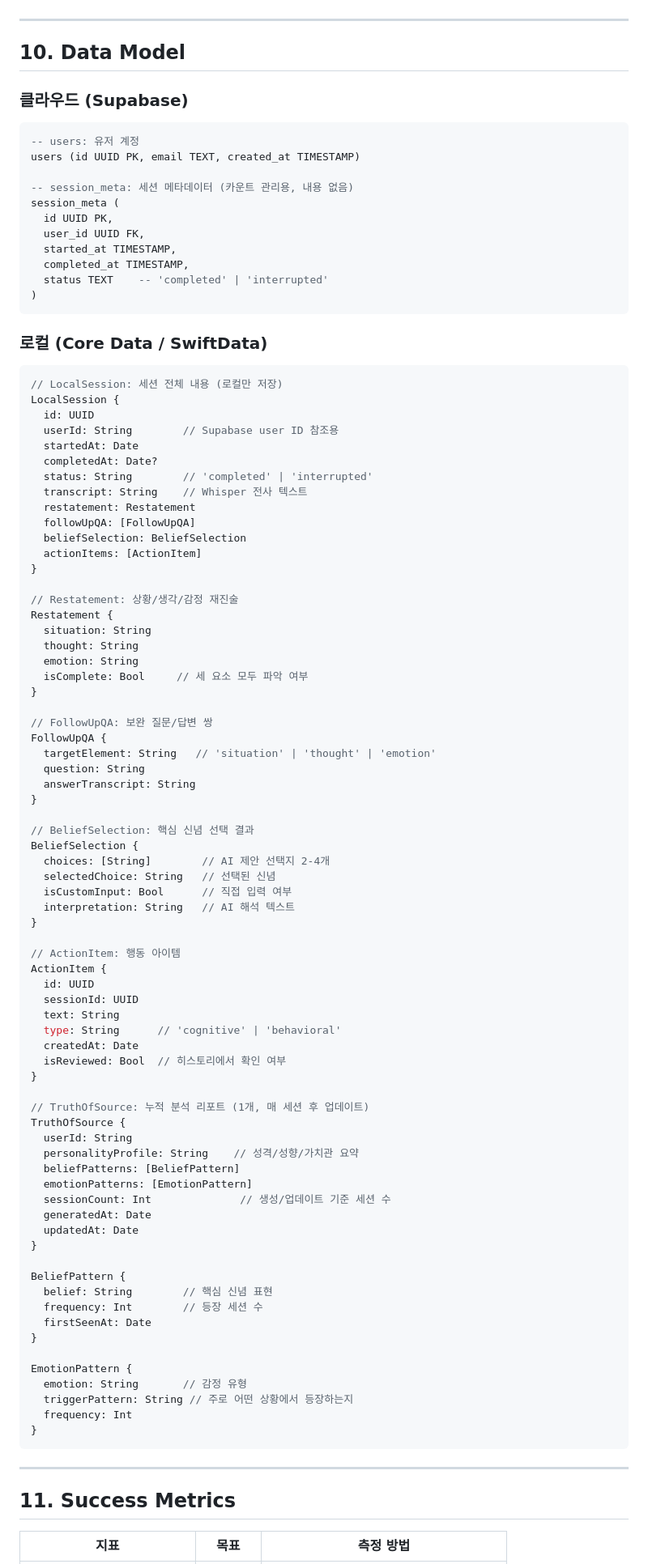
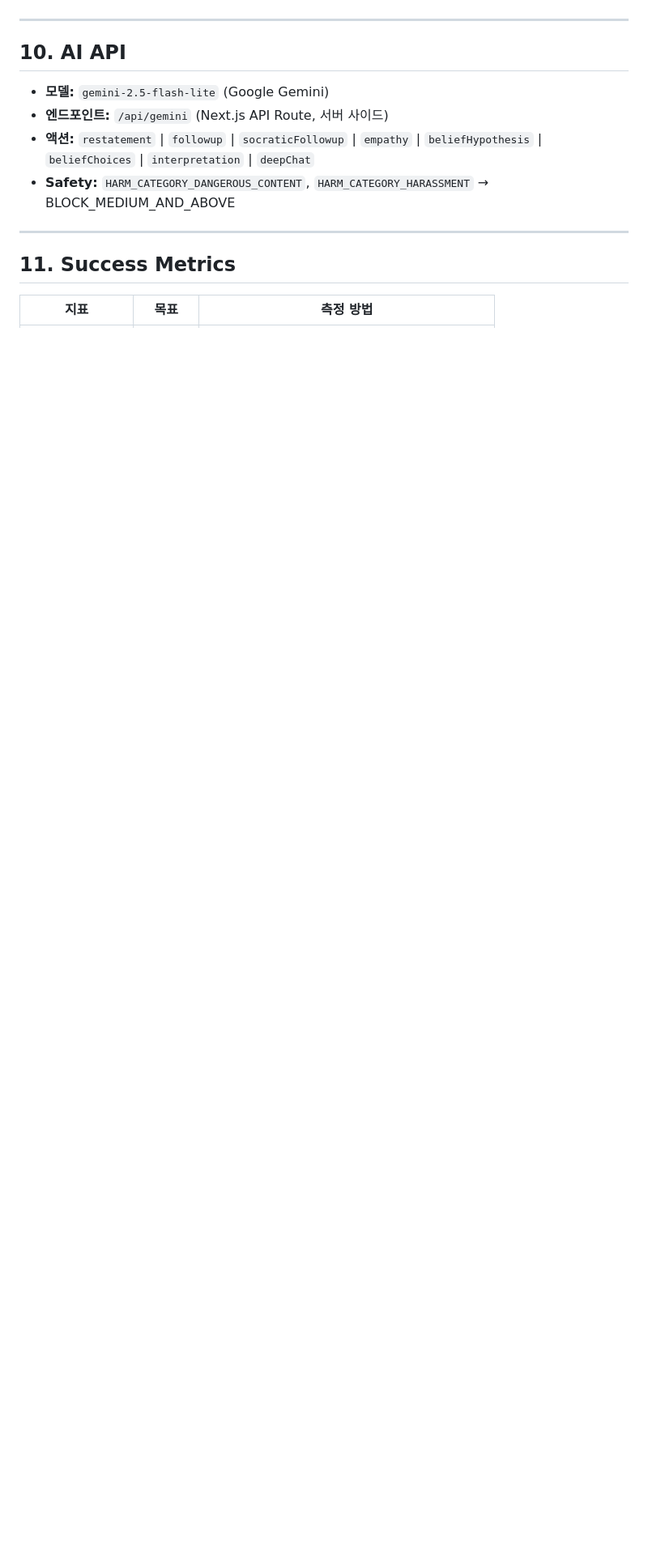
Before and after one commit to janepark1248/jane-workspace, a Markdown page: ove/docs/PRD.md, the part around one of its changes. Shown at 81% size. Drawn GitHub-style; blank space fills up the shorter version.

````diff
--- a/ove/docs/PRD.md
+++ b/ove/docs/PRD.md
@@ -159,97 +230,12 @@ if sessionCount >= 3 { return .quotaExceeded }
 
 ---
 
-## 10. Data Model
+## 10. AI API
 
-### 클라우드 (Supabase)
-
-```sql
--- users: 유저 계정
-users (id UUID PK, email TEXT, created_at TIMESTAMP)
-
--- session_meta: 세션 메타데이터 (카운트 관리용, 내용 없음)
-session_meta (
-  id UUID PK,
-  user_id UUID FK,
-  started_at TIMESTAMP,
-  completed_at TIMESTAMP,
-  status TEXT    -- 'completed' | 'interrupted'
-)
-```
-
-### 로컬 (Core Data / SwiftData)
-
-```swift
-// LocalSession: 세션 전체 내용 (로컬만 저장)
-LocalSession {
-  id: UUID
-  userId: String        // Supabase user ID 참조용
-  startedAt: Date
-  completedAt: Date?
-  status: String        // 'completed' | 'interrupted'
-  transcript: String    // Whisper 전사 텍스트
-  restatement: Restatement
-  followUpQA: [FollowUpQA]
-  beliefSelection: BeliefSelection
-  actionItems: [ActionItem]
-}
-
-// Restatement: 상황/생각/감정 재진술
-Restatement {
-  situation: String
-  thought: String
-  emotion: String
-  isComplete: Bool     // 세 요소 모두 파악 여부
-}
-
-// FollowUpQA: 보완 질문/답변 쌍
-FollowUpQA {
-  targetElement: String   // 'situation' | 'thought' | 'emotion'
-  question: String
-  answerTranscript: String
-}
-
-// BeliefSelection: 핵심 신념 선택 결과
-BeliefSelection {
-  choices: [String]        // AI 제안 선택지 2-4개
-  selectedChoice: String   // 선택된 신념
-  isCustomInput: Bool      // 직접 입력 여부
-  interpretation: String   // AI 해석 텍스트
-}
-
-// ActionItem: 행동 아이템
-ActionItem {
-  id: UUID
-  sessionId: UUID
-  text: String
-  type: String      // 'cognitive' | 'behavioral'
-  createdAt: Date
-  isReviewed: Bool  // 히스토리에서 확인 여부
-}
-
-// TruthOfSource: 누적 분석 리포트 (1개, 매 세션 후 업데이트)
-TruthOfSource {
-  userId: String
-  personalityProfile: String    // 성격/성향/가치관 요약
-  beliefPatterns: [BeliefPattern]
-  emotionPatterns: [EmotionPattern]
-  sessionCount: Int              // 생성/업데이트 기준 세션 수
-  generatedAt: Date
-  updatedAt: Date
-}
-
-BeliefPattern {
-  belief: String        // 핵심 신념 표현
-  frequency: Int        // 등장 세션 수
-  firstSeenAt: Date
-}
-
-EmotionPattern {
-  emotion: String       // 감정 유형
-  triggerPattern: String // 주로 어떤 상황에서 등장하는지
-  frequency: Int
-}
-```
+- **모델:** `gemini-2.5-flash-lite` (Google Gemini)
+- **엔드포인트:** `/api/gemini` (Next.js API Route, 서버 사이드)
+- **액션:** `restatement` | `followup` | `socraticFollowup` | `empathy` | `beliefHypothesis` | `beliefChoices` | `interpretation` | `deepChat`
+- **Safety:** `HARM_CATEGORY_DANGEROUS_CONTENT`, `HARM_CATEGORY_HARASSMENT` → BLOCK_MEDIUM_AND_ABOVE
 
 ---
 
````
Also changed, not shown: other parts of ove/docs/PRD.md (+164 -96 lines), ove/CLAUDE.md (+15 -13 lines), ove/docs/ARCHITECTURE.md (added, +200 -0 lines).
